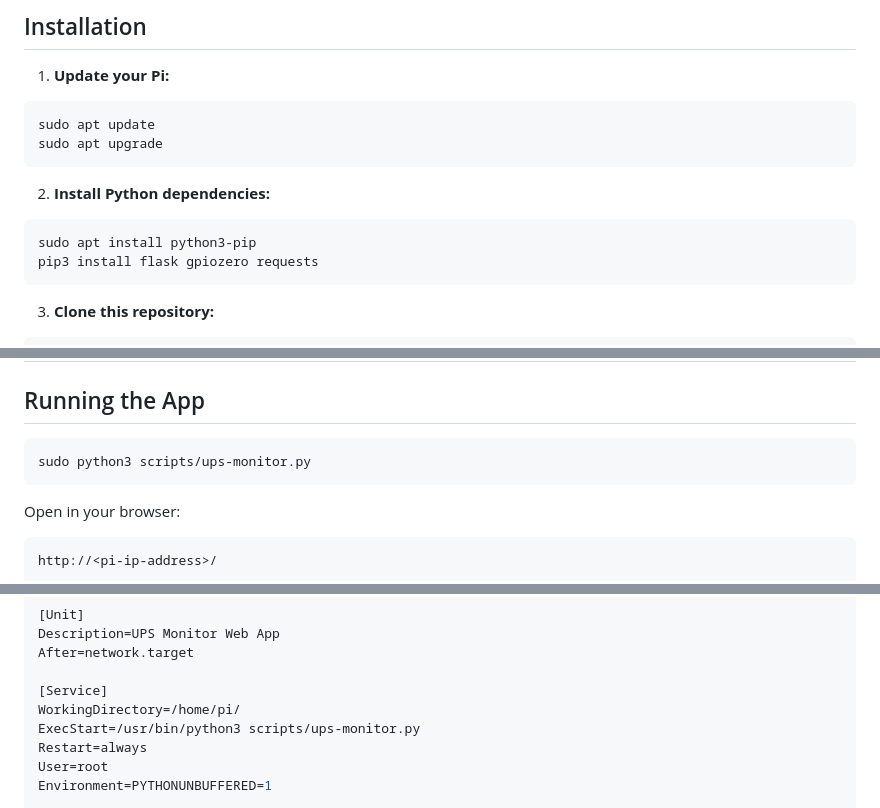
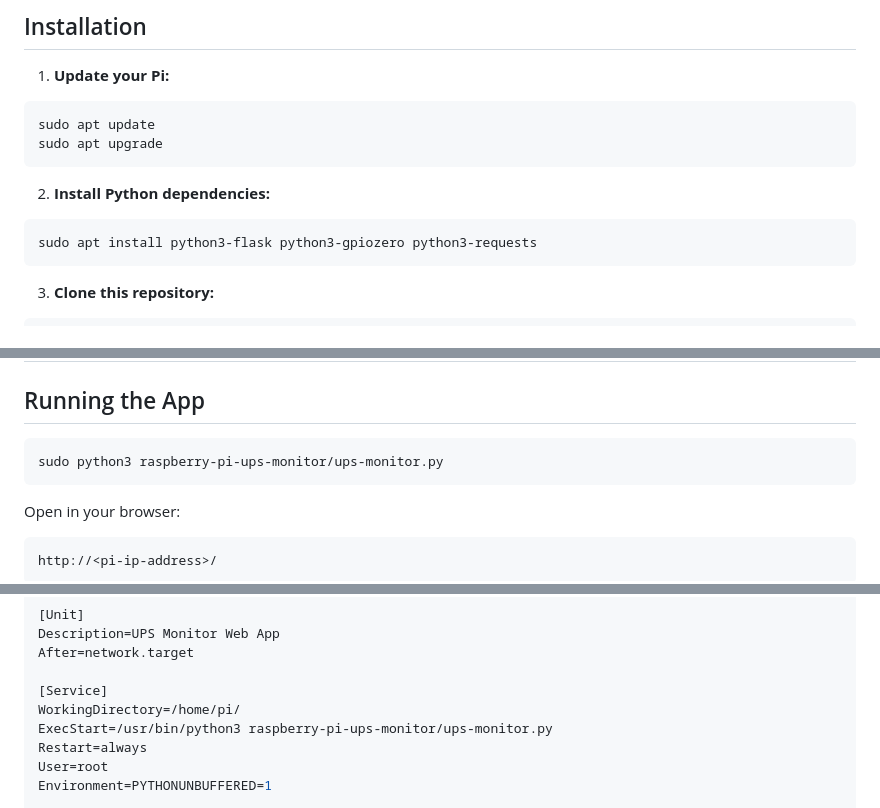
Before and after one commit to handya/raspberry-pi-ups-monitor, a Markdown page: readme.md, 3 parts joined by grey strips. Rendered like a GitHub page.

````diff
--- a/readme.md
+++ b/readme.md
@@ -54,8 +54,7 @@ sudo apt upgrade
 2. **Install Python dependencies:**
 
 ```bash
-sudo apt install python3-pip
-pip3 install flask gpiozero requests
+sudo apt install python3-flask python3-gpiozero python3-requests
 ```
 
 3. **Clone this repository:**
@@ -82,7 +81,7 @@ Adjust GPIO pins in the script if needed.
 ## Running the App
 
 ```bash
-sudo python3 scripts/ups-monitor.py
+sudo python3 raspberry-pi-ups-monitor/ups-monitor.py
 ```
 
 Open in your browser:
@@ -110,7 +109,7 @@ After=network.target
 
 [Service]
 WorkingDirectory=/home/pi/
-ExecStart=/usr/bin/python3 scripts/ups-monitor.py
+ExecStart=/usr/bin/python3 raspberry-pi-ups-monitor/ups-monitor.py
 Restart=always
 User=root
 Environment=PYTHONUNBUFFERED=1
````
